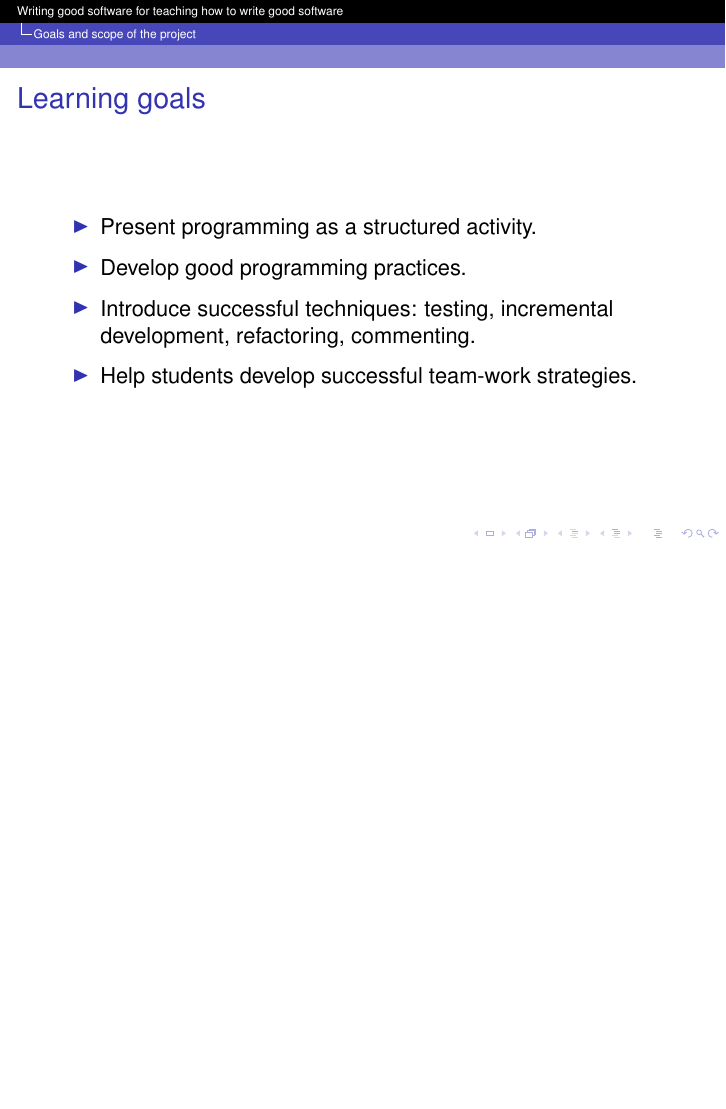
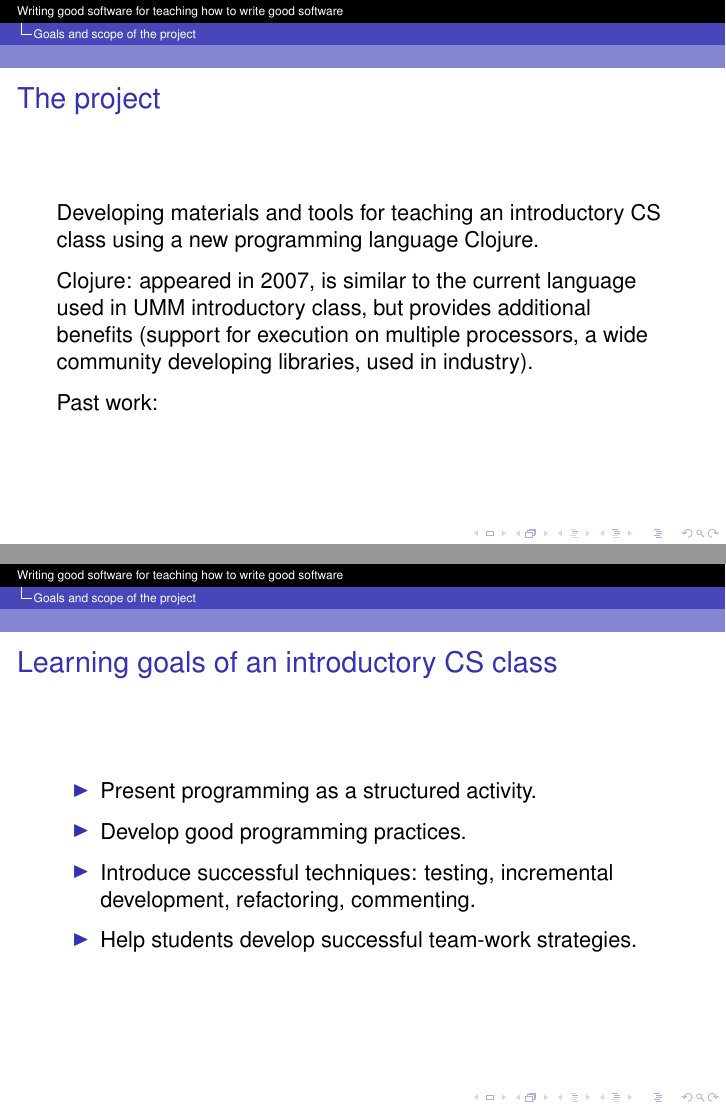
Before and after one commit to elenam/ClojureJuly9UMMpresentation, LaTeX slides (July9UMMpresentation.tex): page 3 of 12 before the commit and pages 3 and 4 of 13 after it, the two joined at a grey line, the shorter picture padded with empty space. Compiled offline with pdfLaTeX.

Commit message:
a few changes in intro

```diff
--- a/July9UMMpresentation.tex
+++ b/July9UMMpresentation.tex
@@ -50,7 +50,17 @@ Advisor: Elena Machkasova \par
 \section{Goals and scope of the project}
 
 \begin{frame}[fragile]
-\frametitle{Learning goals}
+\frametitle{The project}
+Developing materials and tools for teaching an introductory CS class using a new programming language Clojure.
+
+Clojure: appeared in 2007, is similar to the current language used in UMM introductory class, but provides additional benefits
+(support for execution on multiple processors, a wide community developing libraries, used in industry).
+
+Past work:
+\end{frame}
+
+\begin{frame}[fragile]
+\frametitle{Learning goals of an introductory CS class}
 \begin{itemize}
 \item Present programming as a structured activity.
 \item Develop good programming practices.
```
